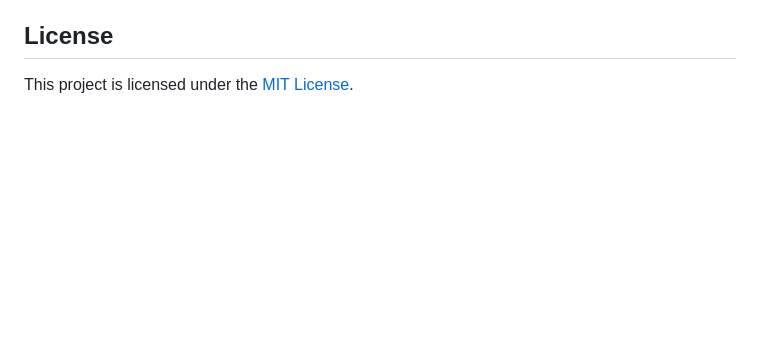
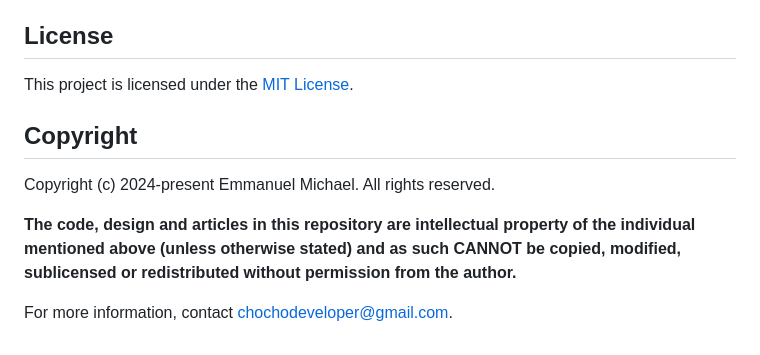
Before and after one commit to chochodev/GroceryApp, a Markdown page: ReadMe.md, the part around the change. Drawn GitHub-style; blank space fills up the shorter version.

```diff
--- a/ReadMe.md
+++ b/ReadMe.md
@@ -208,3 +208,11 @@ To logout, the user should click on the logout icon on the nav link or the logou
 ## License
 
 This project is licensed under the [MIT License](LICENSE).
+
+
+## Copyright
+Copyright (c) 2024-present Emmanuel Michael. All rights reserved.
+
+<b>The code, design and articles in this repository are intellectual property of the individual mentioned above (unless otherwise stated) and as such CANNOT be copied, modified, sublicensed or redistributed without permission from the author.</b>
+
+For more information, contact chochodeveloper@gmail.com.
```
